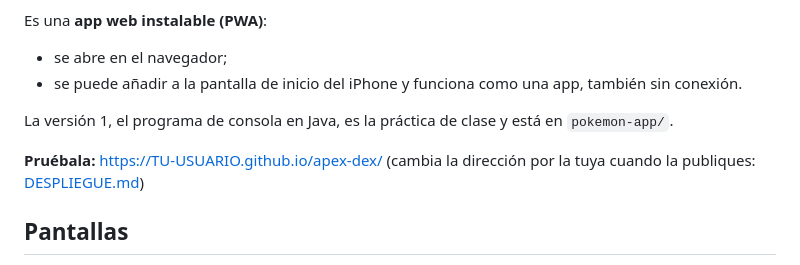
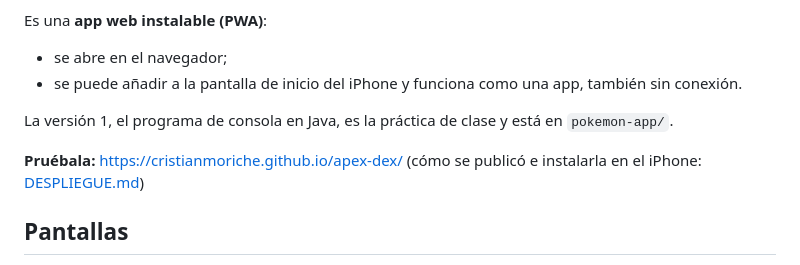
Before and after one commit to cristianmoriche/apex-dex, a Markdown page: README.md, the part around the change. GitHub-like rendering.

```diff
--- a/README.md
+++ b/README.md
@@ -8,7 +8,7 @@ Es una **app web instalable (PWA)**:
 
 La versión 1, el programa de consola en Java, es la práctica de clase y está en `pokemon-app/`.
 
-**Pruébala:** https://TU-USUARIO.github.io/apex-dex/ (cambia la dirección por la tuya cuando la publiques: [DESPLIEGUE.md](DESPLIEGUE.md))
+**Pruébala:** https://cristianmoriche.github.io/apex-dex/ (cómo se publicó e instalarla en el iPhone: [DESPLIEGUE.md](DESPLIEGUE.md))
 
 ## Pantallas
 
```
